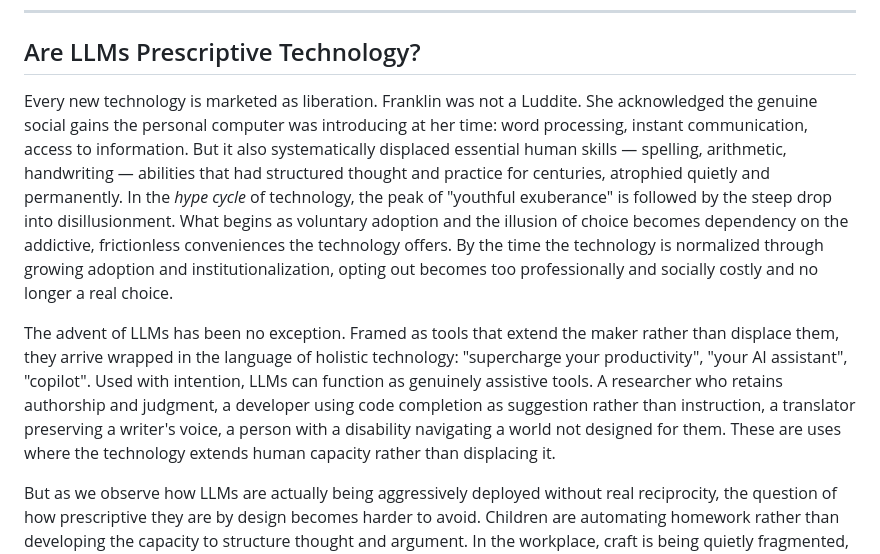
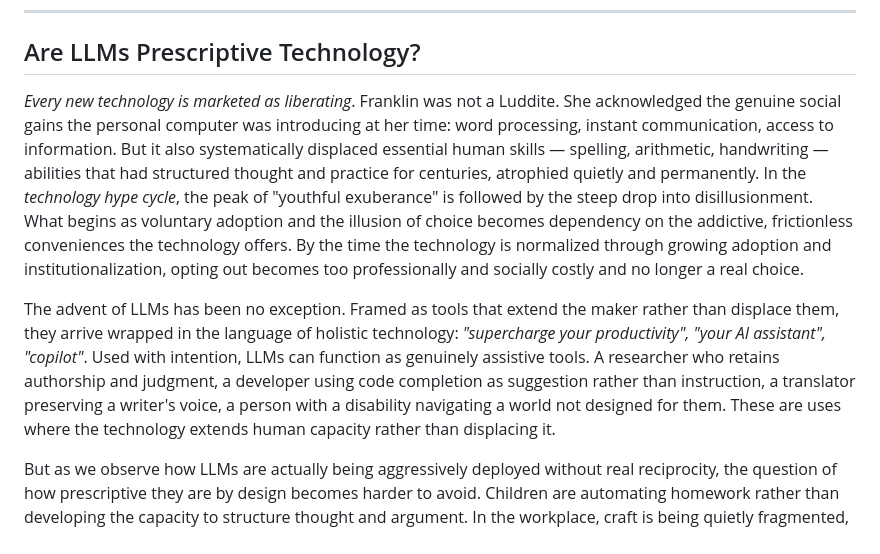
Before and after one commit to robots-building-robots/techblog, a Markdown page: posts/ursula-franklin.md, the part around one of its changes. Drawn GitHub-style.

```diff
--- a/posts/ursula-franklin.md
+++ b/posts/ursula-franklin.md
@@ -39,9 +39,9 @@ If technology is not merely material production but social engineering, then dec
 
 ## Are LLMs Prescriptive Technology?
 
-Every new technology is marketed as liberation. Franklin was not a Luddite. She acknowledged the genuine social gains the personal computer was introducing at her time: word processing, instant communication, access to information. But it also systematically displaced essential human skills — spelling, arithmetic, handwriting — abilities that had structured thought and practice for centuries, atrophied quietly and permanently. In the *hype cycle* of technology, the peak of "youthful exuberance" is followed by the steep drop into disillusionment. What begins as voluntary adoption and the illusion of choice becomes dependency on the addictive, frictionless conveniences the technology offers. By the time the technology is normalized through growing adoption and institutionalization, opting out becomes too professionally and socially costly and no longer a real choice.
+*Every new technology is marketed as liberating*. Franklin was not a Luddite. She acknowledged the genuine social gains the personal computer was introducing at her time: word processing, instant communication, access to information. But it also systematically displaced essential human skills — spelling, arithmetic, handwriting — abilities that had structured thought and practice for centuries, atrophied quietly and permanently. In the *technology hype cycle*, the peak of "youthful exuberance" is followed by the steep drop into disillusionment. What begins as voluntary adoption and the illusion of choice becomes dependency on the addictive, frictionless conveniences the technology offers. By the time the technology is normalized through growing adoption and institutionalization, opting out becomes too professionally and socially costly and no longer a real choice.
 
-The advent of LLMs has been no exception. Framed as tools that extend the maker rather than displace them, they arrive wrapped in the language of holistic technology: "supercharge your productivity", "your AI assistant", "copilot". Used with intention, LLMs can function as genuinely assistive tools. A researcher who retains authorship and judgment, a developer using code completion as suggestion rather than instruction, a translator preserving a writer's voice, a person with a disability navigating a world not designed for them. These are uses where the technology extends human capacity rather than displacing it.
+The advent of LLMs has been no exception. Framed as tools that extend the maker rather than displace them, they arrive wrapped in the language of holistic technology: *"supercharge your productivity", "your AI assistant", "copilot"*. Used with intention, LLMs can function as genuinely assistive tools. A researcher who retains authorship and judgment, a developer using code completion as suggestion rather than instruction, a translator preserving a writer's voice, a person with a disability navigating a world not designed for them. These are uses where the technology extends human capacity rather than displacing it.
 
 But as we observe how LLMs are actually being aggressively deployed without real reciprocity, the question of how prescriptive they are by design becomes harder to avoid. Children are automating homework rather than developing the capacity to structure thought and argument. In the workplace, craft is being quietly fragmented, not yet replacing workers wholesale, but systematically hollowing out the skills and judgment that make work meaningful.
 
```
Also changed, not shown: other parts of posts/ursula-franklin.md (+4 -4 lines).
